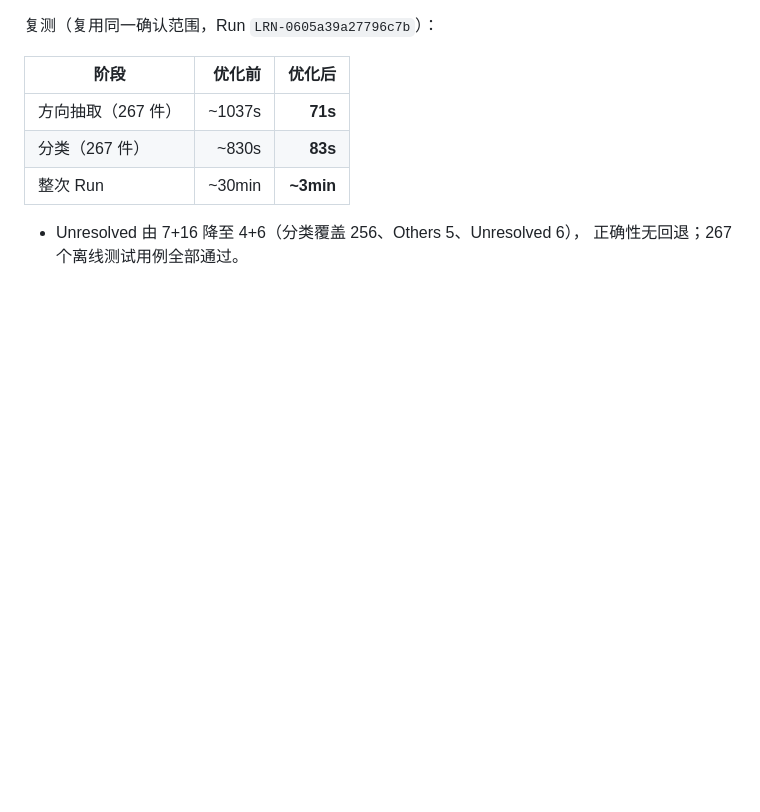
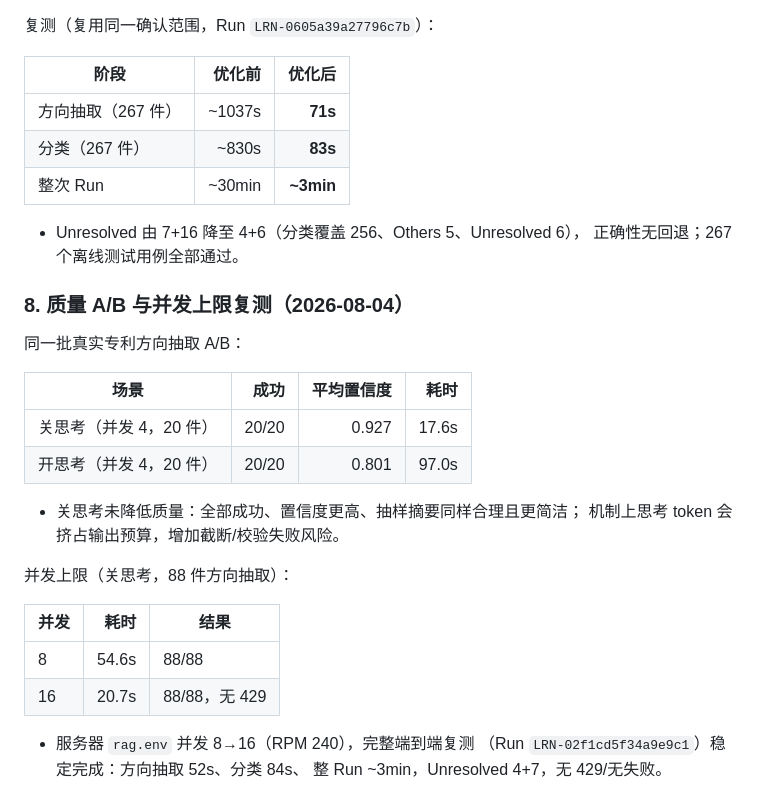
Before and after one commit to BeingOK3/AIFPatent, a Markdown page: development/landscape/CHANGELOG.md, the part around the change. GitHub-like rendering; blank space fills up the shorter version.

Commit message:
docs(landscape): record thinking A/B quality and concurrency ceiling probes

```diff
--- a/development/landscape/CHANGELOG.md
+++ b/development/landscape/CHANGELOG.md
@@ -99,3 +99,26 @@
 
 - Unresolved 由 7+16 降至 4+6（分类覆盖 256、Others 5、Unresolved 6），
   正确性无回退；267 个离线测试用例全部通过。
+
+### 8. 质量 A/B 与并发上限复测（2026-08-04）
+
+同一批真实专利方向抽取 A/B：
+
+| 场景 | 成功 | 平均置信度 | 耗时 |
+|---|---:|---:|---:|
+| 关思考（并发 4，20 件） | 20/20 | 0.927 | 17.6s |
+| 开思考（并发 4，20 件） | 20/20 | 0.801 | 97.0s |
+
+- 关思考未降低质量：全部成功、置信度更高、抽样摘要同样合理且更简洁；
+  机制上思考 token 会挤占输出预算，增加截断/校验失败风险。
+
+并发上限（关思考，88 件方向抽取）：
+
+| 并发 | 耗时 | 结果 |
+|---|---:|---|
+| 8 | 54.6s | 88/88 |
+| 16 | 20.7s | 88/88，无 429 |
+
+- 服务器 `rag.env` 并发 8→16（RPM 240），完整端到端复测
+  （Run `LRN-02f1cd5f34a9e9c1`）稳定完成：方向抽取 52s、分类 84s、
+  整 Run ~3min，Unresolved 4+7，无 429/无失败。
```
